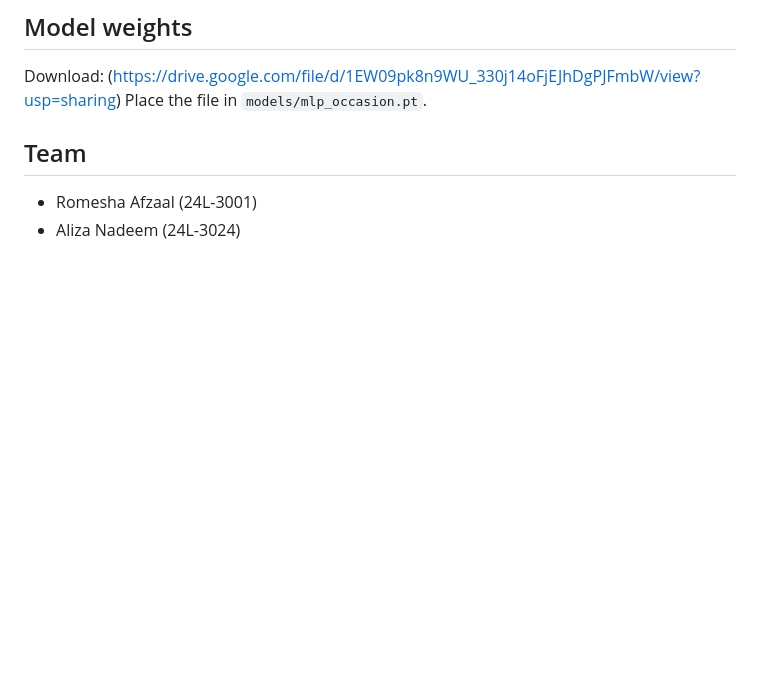
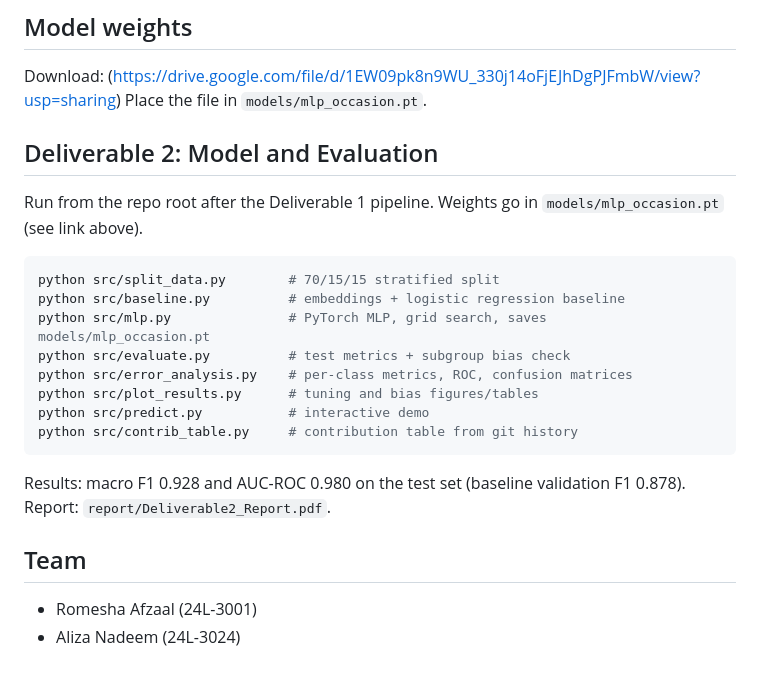
Before and after one commit to Romeshaafzaal/Trouvaille, a Markdown page: README.md, the part around the change. Drawn GitHub-style; blank space fills up the shorter version.

Commit message:
Add Deliverable 2 run instructions and results to README

````diff
--- a/README.md
+++ b/README.md
@@ -100,6 +100,23 @@ Derived labels are heuristics, not ground truth. Ratings are not collected yet.
 Download: (https://drive.google.com/file/d/1EW09pk8n9WU_330j14oFjEJhDgPJFmbW/view?usp=sharing)
 Place the file in `models/mlp_occasion.pt`.
 
+
+## Deliverable 2: Model and Evaluation
+Run from the repo root after the Deliverable 1 pipeline. Weights go in `models/mlp_occasion.pt` (see link above).
+
+```bash
+python src/split_data.py        # 70/15/15 stratified split
+python src/baseline.py          # embeddings + logistic regression baseline
+python src/mlp.py               # PyTorch MLP, grid search, saves models/mlp_occasion.pt
+python src/evaluate.py          # test metrics + subgroup bias check
+python src/error_analysis.py    # per-class metrics, ROC, confusion matrices
+python src/plot_results.py      # tuning and bias figures/tables
+python src/predict.py           # interactive demo
+python src/contrib_table.py     # contribution table from git history
+```
+
+Results: macro F1 0.928 and AUC-ROC 0.980 on the test set (baseline validation F1 0.878). Report: `report/Deliverable2_Report.pdf`.
+
 ## Team
 - Romesha Afzaal (24L-3001)
 - Aliza Nadeem (24L-3024)
````
